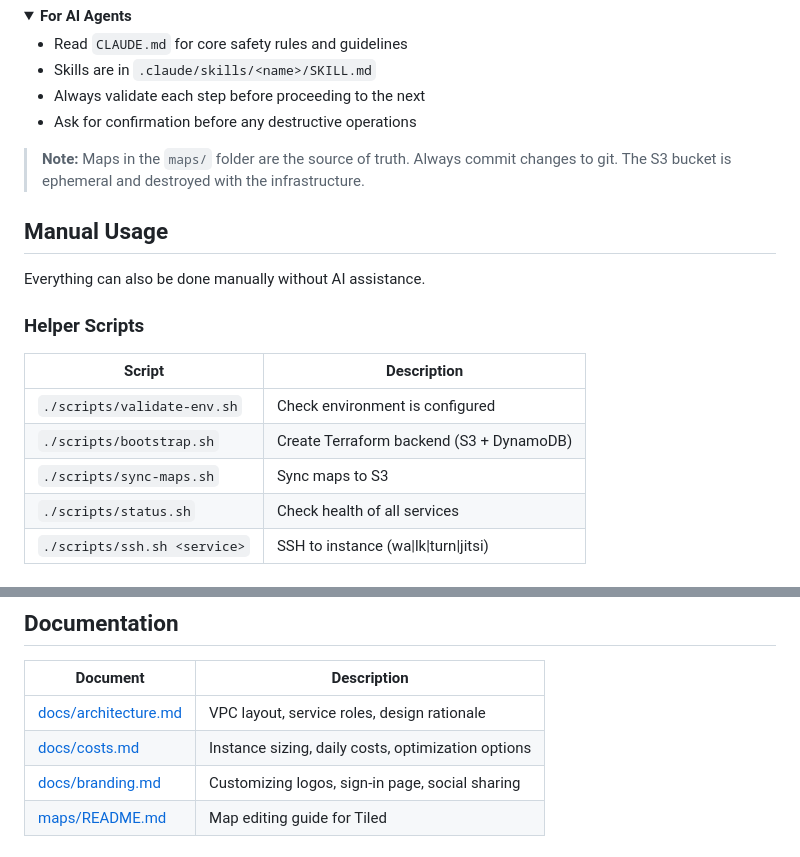
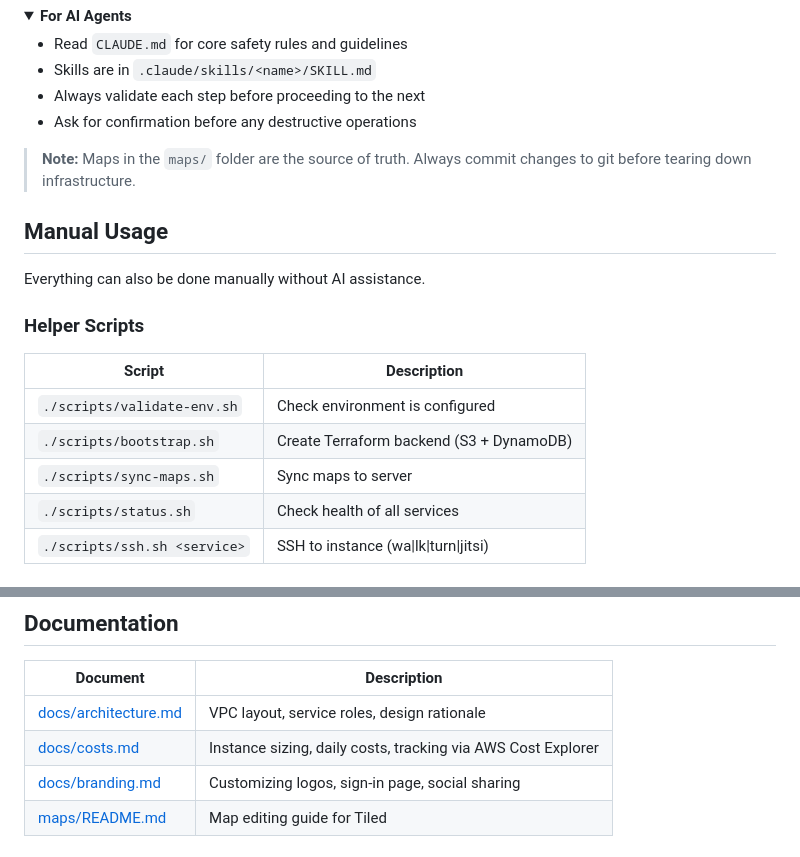
Before and after one commit to nf-core/ops, a Markdown page: README.md, 2 parts joined by grey strips. GitHub-like rendering; folded sections open.

```diff
--- a/README.md
+++ b/README.md
@@ -70,7 +70,7 @@ The AI reads `CLAUDE.md` for safety rules and loads task-specific skills automat
 
 </details>
 
-> **Note:** Maps in the `maps/` folder are the source of truth. Always commit changes to git. The S3 bucket is ephemeral and destroyed with the infrastructure.
+> **Note:** Maps in the `maps/` folder are the source of truth. Always commit changes to git before tearing down infrastructure.
 
 ## Manual Usage
 
@@ -82,7 +82,7 @@ Everything can also be done manually without AI assistance.
 |--------|-------------|
 | `./scripts/validate-env.sh` | Check environment is configured |
 | `./scripts/bootstrap.sh` | Create Terraform backend (S3 + DynamoDB) |
-| `./scripts/sync-maps.sh` | Sync maps to S3 |
+| `./scripts/sync-maps.sh` | Sync maps to server |
 | `./scripts/status.sh` | Check health of all services |
 | `./scripts/ssh.sh <service>` | SSH to instance (wa\|lk\|turn\|jitsi) |
 
@@ -149,7 +144,7 @@ flowchart TB
 | Document | Description |
 |----------|-------------|
 | [docs/architecture.md](docs/architecture.md) | VPC layout, service roles, design rationale |
-| [docs/costs.md](docs/costs.md) | Instance sizing, daily costs, optimization options |
+| [docs/costs.md](docs/costs.md) | Instance sizing, daily costs, tracking via AWS Cost Explorer |
 | [docs/branding.md](docs/branding.md) | Customizing logos, sign-in page, social sharing |
 | [maps/README.md](maps/README.md) | Map editing guide for Tiled |
 
```
Also changed, not shown: other parts of README.md (+1 -6 lines), docs/architecture.md (+16 -12 lines).
